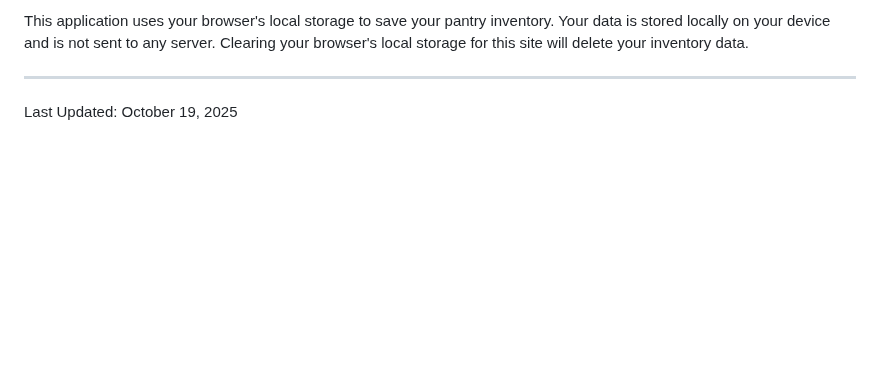
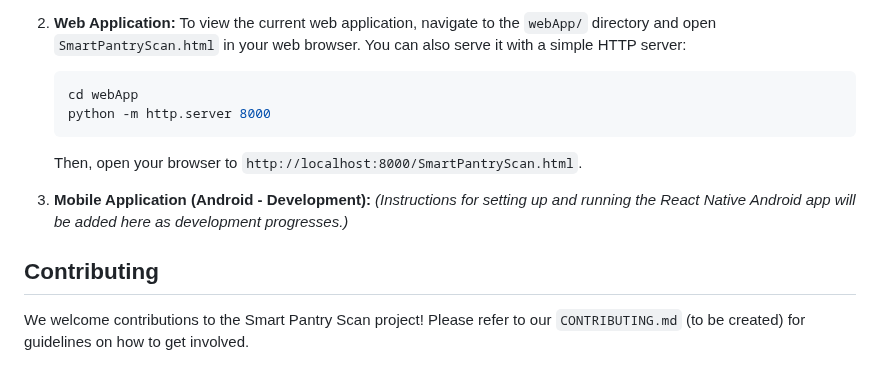
Before and after one commit to byronfedele/Smart_Pantry_Scan, a Markdown page: README.md, the part around one of its changes. Rendered like a GitHub page; blank space fills up the shorter version.

Commit message:
Docs: Update root README with project overview, current state, future plans, and getting started guide.

````diff
--- a/README.md
+++ b/README.md
@@ -55,5 +37,15 @@ This web application is a single HTML file that runs directly in your web browse
 
-This application uses your browser's local storage to save your pantry inventory. Your data is stored locally on your device and is not sent to any server. Clearing your browser's local storage for this site will delete your inventory data.
+2.  **Web Application:**
+    To view the current web application, navigate to the `webApp/` directory and open `SmartPantryScan.html` in your web browser. You can also serve it with a simple HTTP server:
+    ```bash
+    cd webApp
+    python -m http.server 8000
+    ```
+    Then, open your browser to `http://localhost:8000/SmartPantryScan.html`.
 
----
-Last Updated: October 19, 2025
+3.  **Mobile Application (Android - Development):**
+    *(Instructions for setting up and running the React Native Android app will be added here as development progresses.)*
+
+## Contributing
+
+We welcome contributions to the Smart Pantry Scan project! Please refer to our `CONTRIBUTING.md` (to be created) for guidelines on how to get involved.
````
Also changed, not shown: other parts of README.md (+24 -42 lines).
